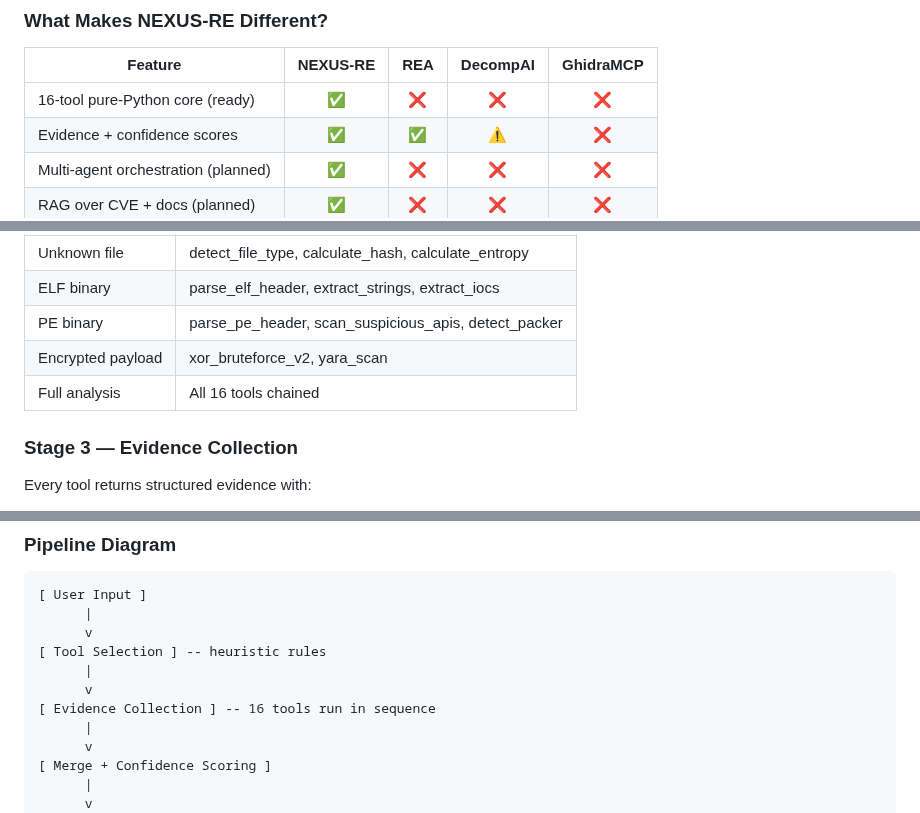
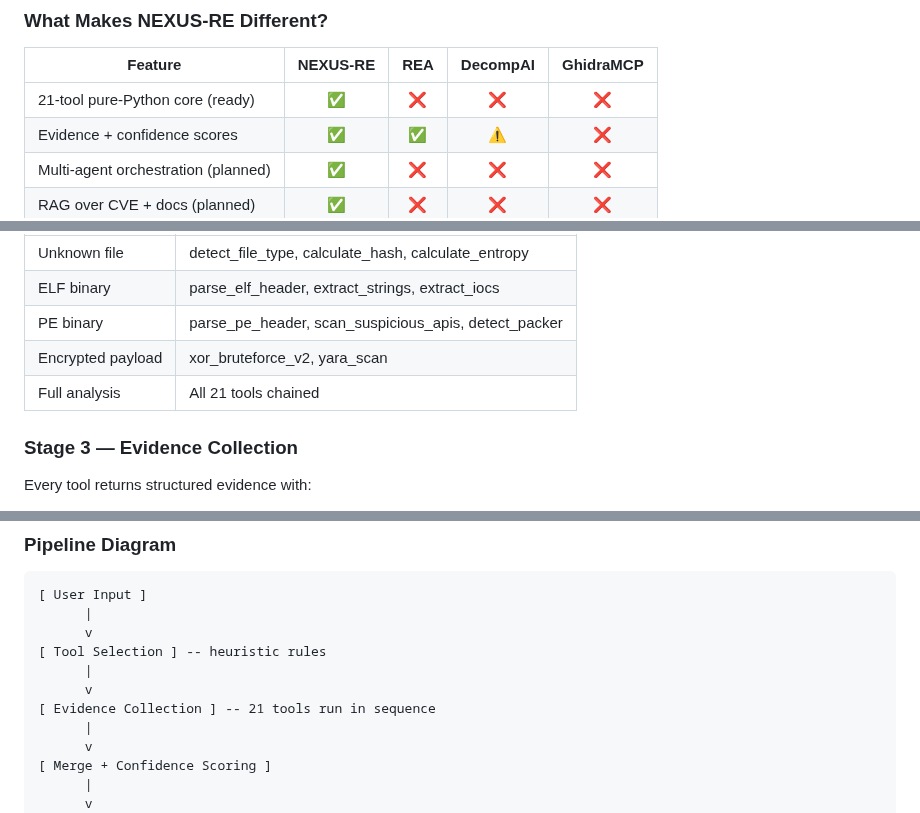
Before and after one commit to qamarsobhy7-source/nexus-re, a Markdown page: README.md, 3 parts joined by grey strips. Rendered like a GitHub page.

```diff
--- a/README.md
+++ b/README.md
@@ -103,7 +103,7 @@ A single malware sample can consume **8–40 hours** of senior analyst time. Wit
 
 | Feature | NEXUS-RE | REA | DecompAI | GhidraMCP |
 |---------|:--------:|:---:|:--------:|:---------:|
-| 16-tool pure-Python core (ready) | ✅ | ❌ | ❌ | ❌ |
+| 21-tool pure-Python core (ready) | ✅ | ❌ | ❌ | ❌ |
 | Evidence + confidence scores | ✅ | ✅ | ⚠️ | ❌ |
 | Multi-agent orchestration (planned) | ✅ | ❌ | ❌ | ❌ |
 | RAG over CVE + docs (planned) | ✅ | ❌ | ❌ | ❌ |
@@ -135,7 +135,7 @@ The orchestrator selects the appropriate tools based on file type and user inten
 | ELF binary | parse_elf_header, extract_strings, extract_iocs |
 | PE binary | parse_pe_header, scan_suspicious_apis, detect_packer |
 | Encrypted payload | xor_bruteforce_v2, yara_scan |
-| Full analysis | All 16 tools chained |
+| Full analysis | All 21 tools chained |
 
 ### Stage 3 — Evidence Collection
 
@@ -166,7 +166,7 @@ Results are merged into a single report with sections:
     [ Tool Selection ] -- heuristic rules
           |
           v
-    [ Evidence Collection ] -- 16 tools run in sequence
+    [ Evidence Collection ] -- 21 tools run in sequence
           |
           v
     [ Merge + Confidence Scoring ]
```
Also changed, not shown: other parts of README.md (+10 -10 lines).
